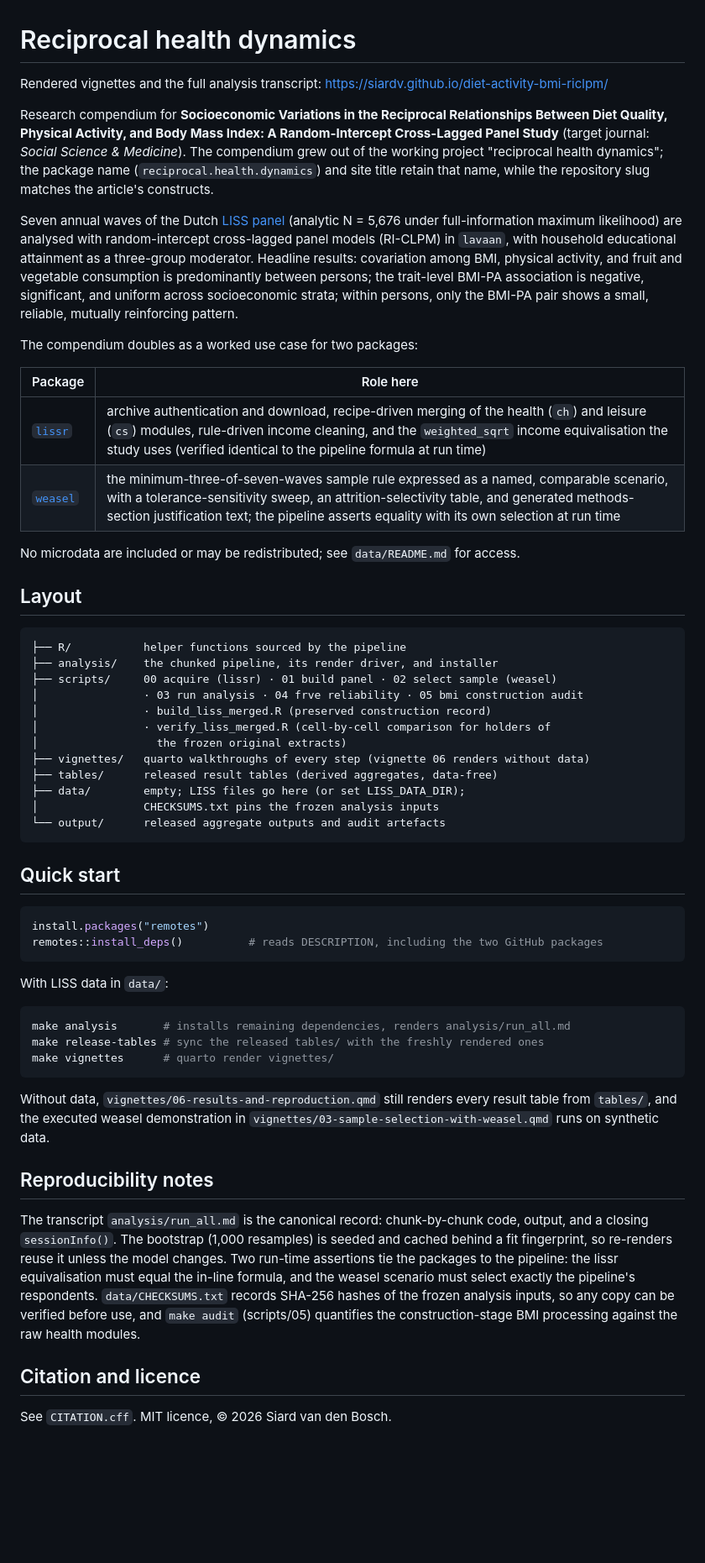
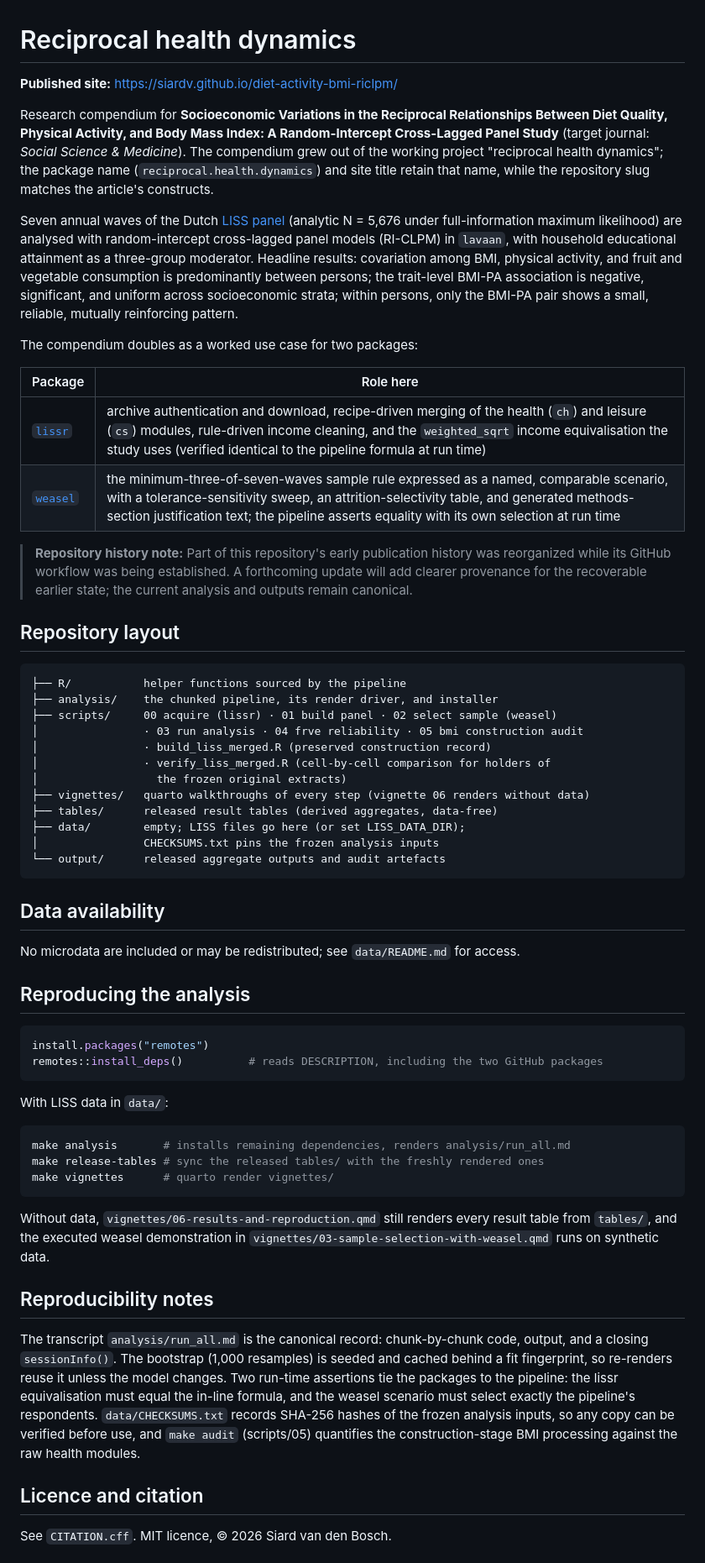
Before and after one commit to siardv/diet-activity-bmi-riclpm, a Markdown page: README.md, the part around one of its changes. Shown at 84% size. GitHub-like rendering; blank space fills up the shorter version.

Commit message:
docs: update README

````diff
--- a/README.md
+++ b/README.md
@@ -1,10 +1,22 @@
 # Reciprocal health dynamics
 
-Rendered vignettes and the full analysis transcript: <https://siardv.github.io/diet-activity-bmi-riclpm/>
+**Published site:** <https://siardv.github.io/diet-activity-bmi-riclpm/>
 
-Research compendium for **Socioeconomic Variations in the Reciprocal Relationships Between Diet Quality, Physical Activity, and Body Mass Index: A Random-Intercept Cross-Lagged Panel Study** (target journal: *Social Science & Medicine*). The compendium grew out of the working project "reciprocal health dynamics"; the package name (`reciprocal.health.dynamics`) and site title retain that name, while the repository slug matches the article's constructs.
+Research compendium for **Socioeconomic Variations in the Reciprocal
+Relationships Between Diet Quality, Physical Activity, and Body Mass Index: A
+Random-Intercept Cross-Lagged Panel Study** (target journal: *Social Science &
+Medicine*). The compendium grew out of the working project "reciprocal health
+dynamics"; the package name (`reciprocal.health.dynamics`) and site title
+retain that name, while the repository slug matches the article's constructs.
 
-Seven annual waves of the Dutch [LISS panel](https://www.lissdata.nl) (analytic N = 5,676 under full-information maximum likelihood) are analysed with random-intercept cross-lagged panel models (RI-CLPM) in `lavaan`, with household educational attainment as a three-group moderator. Headline results: covariation among BMI, physical activity, and fruit and vegetable consumption is predominantly between persons; the trait-level BMI-PA association is negative, significant, and uniform across socioeconomic strata; within persons, only the BMI-PA pair shows a small, reliable, mutually reinforcing pattern.
+Seven annual waves of the Dutch [LISS panel](https://www.lissdata.nl) (analytic
+N = 5,676 under full-information maximum likelihood) are analysed with
+random-intercept cross-lagged panel models (RI-CLPM) in `lavaan`, with
+household educational attainment as a three-group moderator. Headline results:
+covariation among BMI, physical activity, and fruit and vegetable consumption
+is predominantly between persons; the trait-level BMI-PA association is
+negative, significant, and uniform across socioeconomic strata; within persons,
+only the BMI-PA pair shows a small, reliable, mutually reinforcing pattern.
 
 The compendium doubles as a worked use case for two packages:
 
@@ -13,9 +25,12 @@ The compendium doubles as a worked use case for two packages:
 | [`lissr`](https://github.com/siardv/lissr) | archive authentication and download, recipe-driven merging of the health (`ch`) and leisure (`cs`) modules, rule-driven income cleaning, and the `weighted_sqrt` income equivalisation the study uses (verified identical to the pipeline formula at run time) |
 | [`weasel`](https://github.com/siardv/weasel) | the minimum-three-of-seven-waves sample rule expressed as a named, comparable scenario, with a tolerance-sensitivity sweep, an attrition-selectivity table, and generated methods-section justification text; the pipeline asserts equality with its own selection at run time |
 
-No microdata are included or may be redistributed; see `data/README.md` for access.
+> **Repository history note:** Part of this repository's early publication
+> history was reorganized while its GitHub workflow was being established. A
+> forthcoming update will add clearer provenance for the recoverable earlier
+> state; the current analysis and outputs remain canonical.
 
-## Layout
+## Repository layout
 
 ```
 ├── R/           helper functions sourced by the pipeline
@@ -32,7 +47,12 @@ No microdata are included or may be redistributed; see `data/README.md` for acce
 └── output/      released aggregate outputs and audit artefacts
 ```
 
-## Quick start
+## Data availability
+
+No microdata are included or may be redistributed; see `data/README.md` for
+access.
+
+## Reproducing the analysis
 
 ```r
 install.packages("remotes")
@@ -47,12 +67,22 @@ make release-tables # sync the released tables/ with the freshly rendered ones
 make vignettes      # quarto render vignettes/
 ```
 
-Without data, `vignettes/06-results-and-reproduction.qmd` still renders every result table from `tables/`, and the executed weasel demonstration in `vignettes/03-sample-selection-with-weasel.qmd` runs on synthetic data.
+Without data, `vignettes/06-results-and-reproduction.qmd` still renders every
+result table from `tables/`, and the executed weasel demonstration in
+`vignettes/03-sample-selection-with-weasel.qmd` runs on synthetic data.
 
 ## Reproducibility notes
 
-The transcript `analysis/run_all.md` is the canonical record: chunk-by-chunk code, output, and a closing `sessionInfo()`. The bootstrap (1,000 resamples) is seeded and cached behind a fit fingerprint, so re-renders reuse it unless the model changes. Two run-time assertions tie the packages to the pipeline: the lissr equivalisation must equal the in-line formula, and the weasel scenario must select exactly the pipeline's respondents. `data/CHECKSUMS.txt` records SHA-256 hashes of the frozen analysis inputs, so any copy can be verified before use, and `make audit` (scripts/05) quantifies the construction-stage BMI processing against the raw health modules.
+The transcript `analysis/run_all.md` is the canonical record: chunk-by-chunk
+code, output, and a closing `sessionInfo()`. The bootstrap (1,000 resamples) is
+seeded and cached behind a fit fingerprint, so re-renders reuse it unless the
+model changes. Two run-time assertions tie the packages to the pipeline: the
+lissr equivalisation must equal the in-line formula, and the weasel scenario
+must select exactly the pipeline's respondents. `data/CHECKSUMS.txt` records
+SHA-256 hashes of the frozen analysis inputs, so any copy can be verified
+before use, and `make audit` (scripts/05) quantifies the construction-stage BMI
+processing against the raw health modules.
 
-## Citation and licence
+## Licence and citation
 
 See `CITATION.cff`. MIT licence, © 2026 Siard van den Bosch.
````
Also changed, not shown: other parts of README.md (+16 -0 lines).
